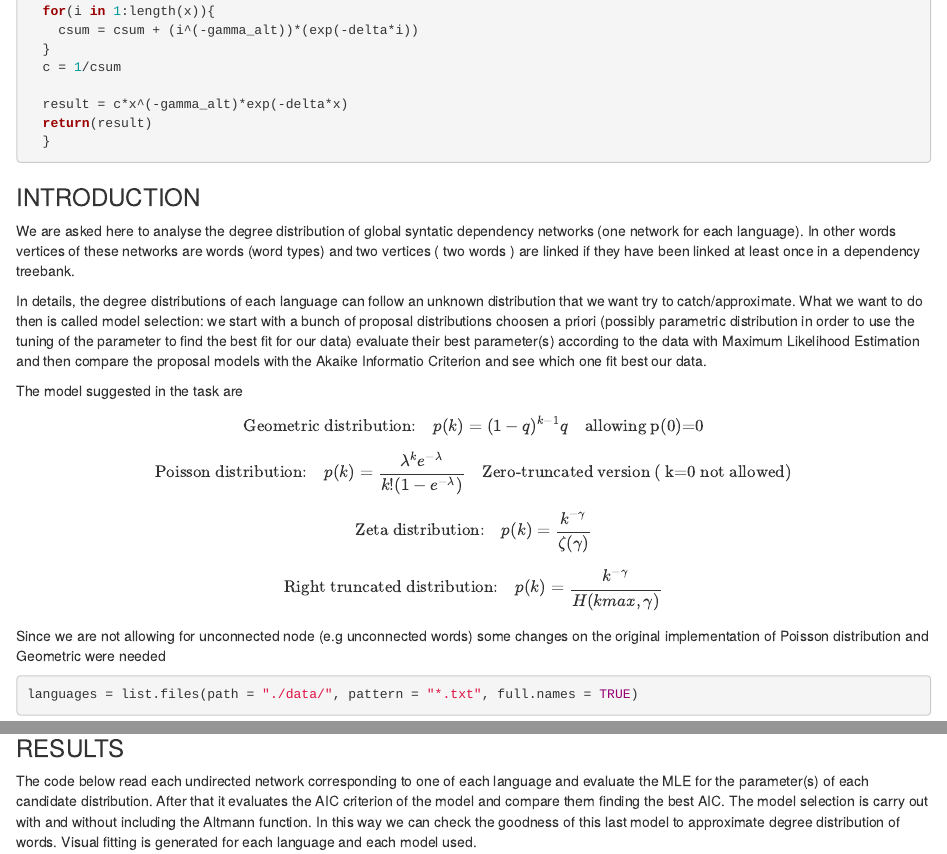
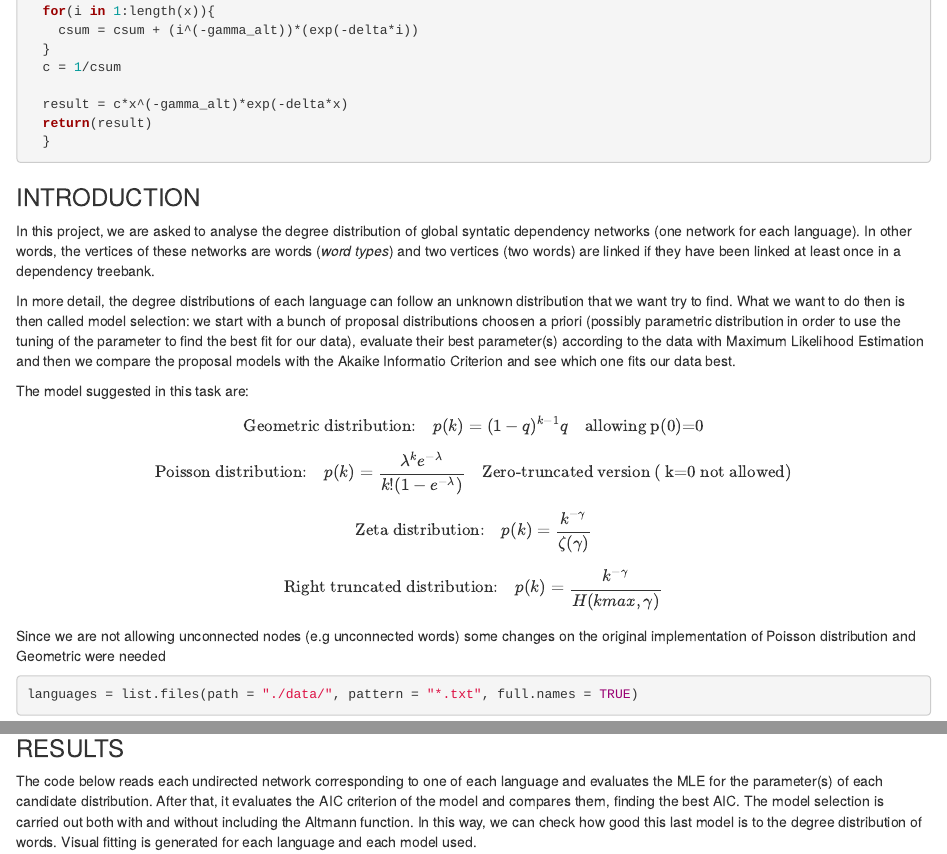
Before and after one commit to centeio/CSN, an R Markdown document (hw2.Rmd): the page in a window 1100 px wide, from 1600 px down, and a second part further down, joined at a grey line. Rendered offline with R 4.5, knitr and Pandoc, with nearby package versions; some code elsewhere in the file could not run offline.

Commit message:
minimal corrections

````diff
--- a/hw2.Rmd
+++ b/hw2.Rmd
@@ -107,11 +107,11 @@ altmann_distribution = function(gamma_alt, delta) {
 ```
 
 ### INTRODUCTION
-We are asked here to analyse the degree distribution of global syntatic dependency networks (one network for each language). In other words vertices of these networks are words (word types) and two vertices ( two words ) are linked if they have been linked at least once in a dependency treebank.
+In this project, we are asked to analyse the degree distribution of global syntatic dependency networks (one network for each language). In other words, the vertices of these networks are words (_word types_) and two vertices (two words) are linked if they have been linked at least once in a dependency treebank.
 
-In details, the degree distributions of each language can follow an unknown distribution that we want try to catch/approximate. What we want to do then is called model selection: we start with a bunch of proposal distributions choosen a priori (possibly parametric distribution in order to use the tuning of the parameter to find the best fit for our data) evaluate their best parameter(s) according to the data with Maximum Likelihood Estimation and then compare the proposal models with the Akaike Informatio Criterion and see which one fit best our data.
+In more detail, the degree distributions of each language can follow an unknown distribution that we want try to find. What we want to do then is then called model selection: we start with a bunch of proposal distributions choosen a priori (possibly parametric distribution in order to use the tuning of the parameter to find the best fit for our data), evaluate their best parameter(s) according to the data with Maximum Likelihood Estimation and then we compare the proposal models with the Akaike Informatio Criterion and see which one fits our data best.
 
-The model suggested in the task are
+The model suggested in this task are:
 
 \[
 \text{Geometric distribution:} \quad p(k)=(1-q)^{k-1}q \quad\text{allowing p(0)=0}
@@ -128,7 +128,7 @@ The model suggested in the task are
 \text{Right truncated distribution:} \quad p(k)=\frac{k^{-\gamma}}{H(kmax, \gamma)}
 \]
 
-Since we are not allowing for unconnected node (e.g unconnected words) some changes on the original implementation of Poisson distribution and Geometric were needed
+Since we are not allowing unconnected nodes (e.g unconnected words) some changes on the original implementation of Poisson distribution and Geometric were needed
 
 
 
@@ -161,7 +161,7 @@ rownames(new_AIC_delta) = c("Arabic", "Basque", "Catalan", "Chinese", "Czech",
 
 ### RESULTS
 
-The code below read each undirected network corresponding to one of each language and evaluate the MLE for the parameter(s) of each candidate distribution. After that it evaluates the AIC criterion of the model and compare them finding the best AIC. The model selection is carry out with and without including the Altmann function. In this way we can check the goodness of this last model to approximate degree distribution of words. Visual fitting is generated for each language and each model used.
+The code below reads each undirected network corresponding to one of each language and evaluates the MLE for the parameter(s) of each candidate distribution. After that, it evaluates the AIC criterion of the model and compares them, finding the best AIC. The model selection is carried out both with and without including the Altmann function. In this way, we can check how good this last model is to the degree distribution of words. Visual fitting is generated for each language and each model used.
 
 ```{r warning=FALSE}
 
````
Also changed, not shown: hw2.Rmd (8 more changed lines).
